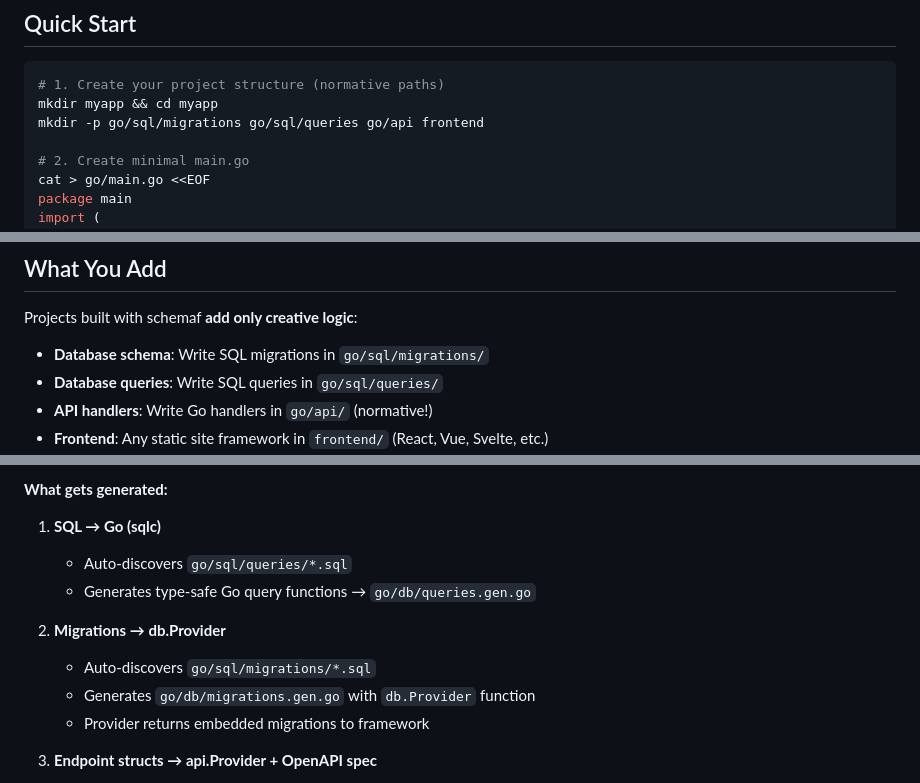
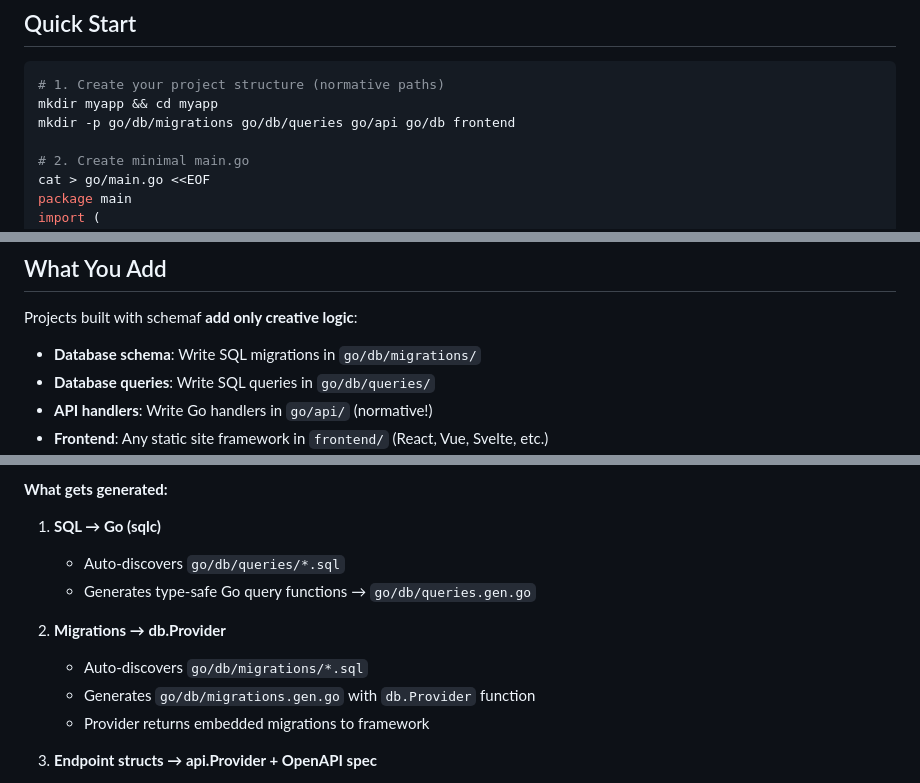
Before and after one commit to flocko-motion/schemaf, a Markdown page: README.md, 3 parts joined by grey strips. Rendered like a GitHub page.

````diff
--- a/README.md
+++ b/README.md
@@ -34,7 +34,7 @@ This repository is the framework itself. The example project lives in `example/`
 ```bash
 # 1. Create your project structure (normative paths)
 mkdir myapp && cd myapp
-mkdir -p go/sql/migrations go/sql/queries go/api frontend
+mkdir -p go/db/migrations go/db/queries go/api go/db frontend
 
 # 2. Create minimal main.go
 cat > go/main.go <<EOF
@@ -193,8 +192,8 @@ schemaf is **batteries-included**. These are built-in, not optional:
 
 Projects built with schemaf **add only creative logic**:
 
-- **Database schema**: Write SQL migrations in `go/sql/migrations/`
-- **Database queries**: Write SQL queries in `go/sql/queries/`
+- **Database schema**: Write SQL migrations in `go/db/migrations/`
+- **Database queries**: Write SQL queries in `go/db/queries/`
 - **API handlers**: Write Go handlers in `go/api/` (normative!)
 - **Frontend**: Any static site framework in `frontend/` (React, Vue, Svelte, etc.)
 - **Optional services**: Additional Docker containers if needed (Redis, workers, etc.)
@@ -304,11 +303,11 @@ The schemaf CLI used here (`cmd/schemaf`) is a standalone entrypoint in the fram
 **What gets generated:**
 
 1. **SQL → Go (sqlc)**
-   - Auto-discovers `go/sql/queries/*.sql`
+   - Auto-discovers `go/db/queries/*.sql`
    - Generates type-safe Go query functions → `go/db/queries.gen.go`
 
 2. **Migrations → db.Provider**
-   - Auto-discovers `go/sql/migrations/*.sql`
+   - Auto-discovers `go/db/migrations/*.sql`
    - Generates `go/db/migrations.gen.go` with `db.Provider` function
    - Provider returns embedded migrations to framework
 
````
Also changed, not shown: other parts of README.md (+11 -12 lines).
